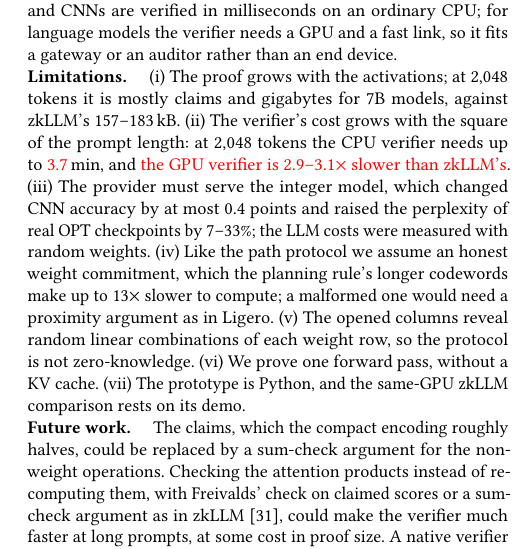
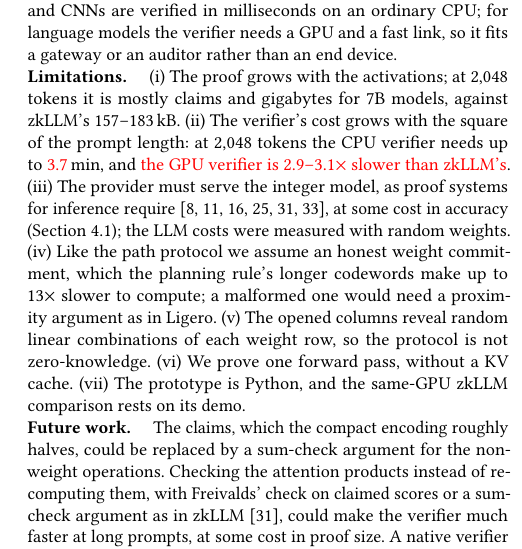
Before and after one commit to flikhamud45/amina-project, a LaTeX paper (report/main.tex): part of one column of page 8 of 9, cut so that both start at the same text. Compiled offline with pdfLaTeX.

Commit message:
paper: Limitation (iii) cites the integer-model norm instead of repeating Sec. 4.1's numbers
"(iii) The provider must serve the integer model, as proof systems for inference require
[...], at some cost in accuracy (Section 4.1)". The 0.4-point and perplexity figures stay
in Sec. 4.1, which text_numbers still checks; the Limitation copy of that check is optional.

Co-Authored-By: Claude Opus 5.5 <noreply@anthropic.com>

```diff
--- a/report/main.tex
+++ b/report/main.tex
@@ -838,9 +838,8 @@ zkLLM's}. (iii)~The provider must serve the integer model,
 % PENDING: Llama-2-13B T2048 CPU verifier and the zkLLM rows' GPU verifier ratios of Table 3, as in
 % Sec. 5.5 (withheld: excluded_cells.csv; placeholders: basic). Measured: 1.1x faster than zkLLM's
 % on OPT-125M, 2.9x slower on OPT-1.3B
-which changed CNN accuracy by at most 0.4 points and raised the perplexity of real OPT checkpoints
-by 7--33\%; the LLM costs were measured
-with random weights. (iv)~Like the path protocol we assume an honest weight commitment, which the
+as proof systems for inference require~\cite{safetynets,slalom,zkcnn,zen,zkml,zkllm}, at some cost
+in accuracy (Section~\ref{sec:setup}); the LLM costs were measured with random weights. (iv)~Like the path protocol we assume an honest weight commitment, which the
 planning rule's longer codewords make up to 13$\times$ slower to compute; a malformed one would need a proximity
 argument as in Ligero. (v)~The opened columns reveal random linear combinations of each weight
 row, so the protocol is not zero-knowledge. (vi)~We prove one forward pass, without a KV cache.
```
Also changed, not shown: code/experiments/5_comparison/text_numbers.py (+2 -1 lines), report/main.pdf.
